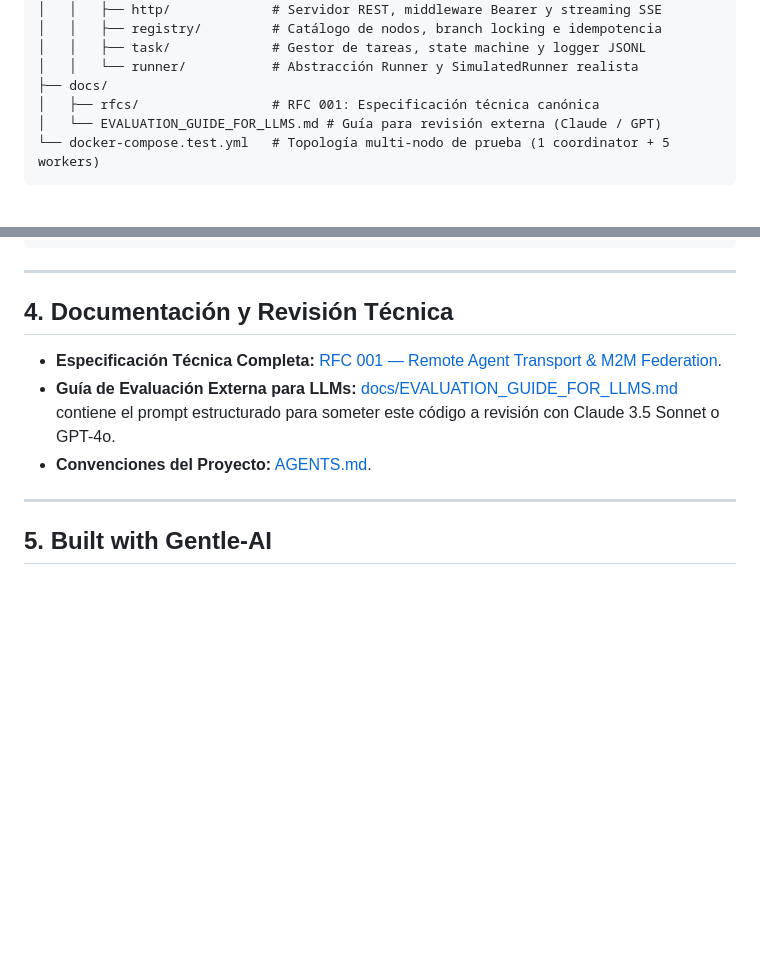
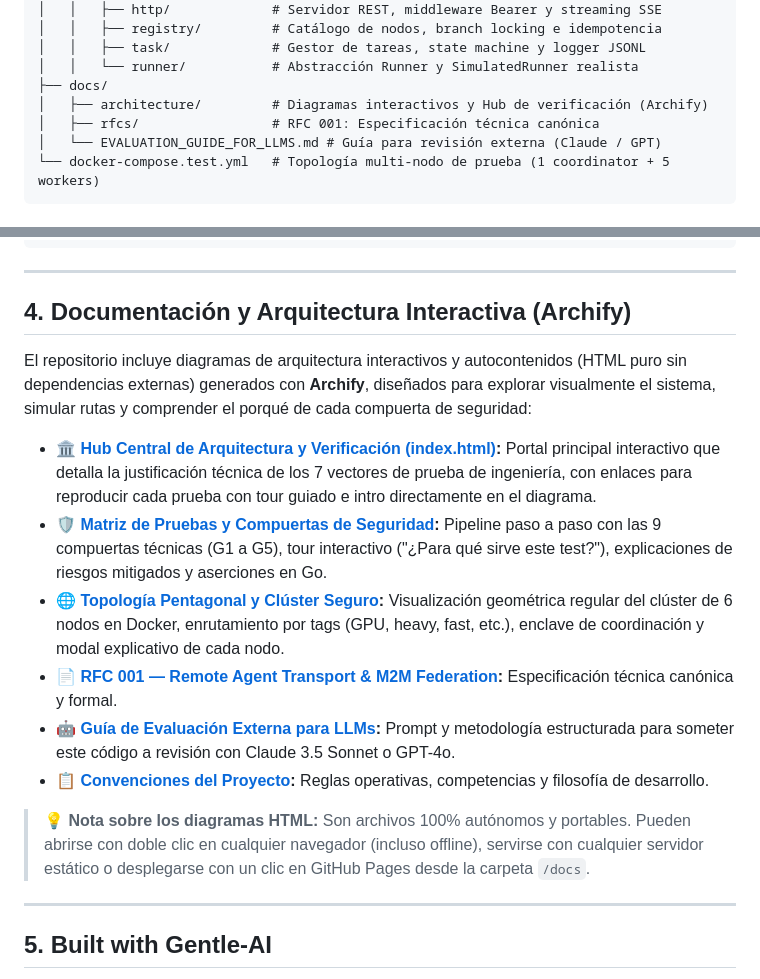
Before and after one commit to Rafaeldelinares/gentle-mesh, a Markdown page: README.md, 2 parts joined by grey strips. GitHub-like rendering; blank space fills up the shorter version.

Commit message:
docs(readme): add direct links to Archify interactive architecture hub and diagrams

```diff
--- a/README.md
+++ b/README.md
@@ -47,6 +54,7 @@ gentle-mesh/
 │   │   ├── task/             # Gestor de tareas, state machine y logger JSONL
 │   │   └── runner/           # Abstracción Runner y SimulatedRunner realista
 ├── docs/
+│   ├── architecture/         # Diagramas interactivos y Hub de verificación (Archify)
 │   ├── rfcs/                 # RFC 001: Especificación técnica canónica
 │   └── EVALUATION_GUIDE_FOR_LLMS.md # Guía para revisión externa (Claude / GPT)
 └── docker-compose.test.yml   # Topología multi-nodo de prueba (1 coordinator + 5 workers)
@@ -101,11 +109,18 @@ go run ./cmd/gentle-mesh run -coordinator http://localhost:8080 \
 
 ---
 
-## 4. Documentación y Revisión Técnica
+## 4. Documentación y Arquitectura Interactiva (Archify)
 
-* **Especificación Técnica Completa:** [RFC 001 — Remote Agent Transport & M2M Federation](docs/rfcs/001-remote-agent-transport.md).
-* **Guía de Evaluación Externa para LLMs:** [docs/EVALUATION_GUIDE_FOR_LLMS.md](docs/EVALUATION_GUIDE_FOR_LLMS.md) contiene el prompt estructurado para someter este código a revisión con Claude 3.5 Sonnet o GPT-4o.
-* **Convenciones del Proyecto:** [AGENTS.md](AGENTS.md).
+El repositorio incluye diagramas de arquitectura interactivos y autocontenidos (HTML puro sin dependencias externas) generados con **Archify**, diseñados para explorar visualmente el sistema, simular rutas y comprender el porqué de cada compuerta de seguridad:
+
+* 🏛️ **[Hub Central de Arquitectura y Verificación (index.html)](docs/architecture/index.html):** Portal principal interactivo que detalla la justificación técnica de los 7 vectores de prueba de ingeniería, con enlaces para reproducir cada prueba con tour guiado e intro directamente en el diagrama.
+* 🛡️ **[Matriz de Pruebas y Compuertas de Seguridad](docs/architecture/gentle-mesh-test-verification-gates.html):** Pipeline paso a paso con las 9 compuertas técnicas (G1 a G5), tour interactivo ("¿Para qué sirve este test?"), explicaciones de riesgos mitigados y aserciones en Go.
+* 🌐 **[Topología Pentagonal y Clúster Seguro](docs/architecture/gentle-mesh-secure-environment.html):** Visualización geométrica regular del clúster de 6 nodos en Docker, enrutamiento por tags (GPU, heavy, fast, etc.), enclave de coordinación y modal explicativo de cada nodo.
+* 📄 **[RFC 001 — Remote Agent Transport & M2M Federation](docs/rfcs/001-remote-agent-transport.md):** Especificación técnica canónica y formal.
+* 🤖 **[Guía de Evaluación Externa para LLMs](docs/EVALUATION_GUIDE_FOR_LLMS.md):** Prompt y metodología estructurada para someter este código a revisión con Claude 3.5 Sonnet o GPT-4o.
+* 📋 **[Convenciones del Proyecto](AGENTS.md):** Reglas operativas, competencias y filosofía de desarrollo.
+
+> 💡 **Nota sobre los diagramas HTML:** Son archivos 100% autónomos y portables. Pueden abrirse con doble clic en cualquier navegador (incluso offline), servirse con cualquier servidor estático o desplegarse con un clic en GitHub Pages desde la carpeta `/docs`.
 
 ---
 
```
Also changed, not shown: other parts of README.md (+7 -0 lines).
